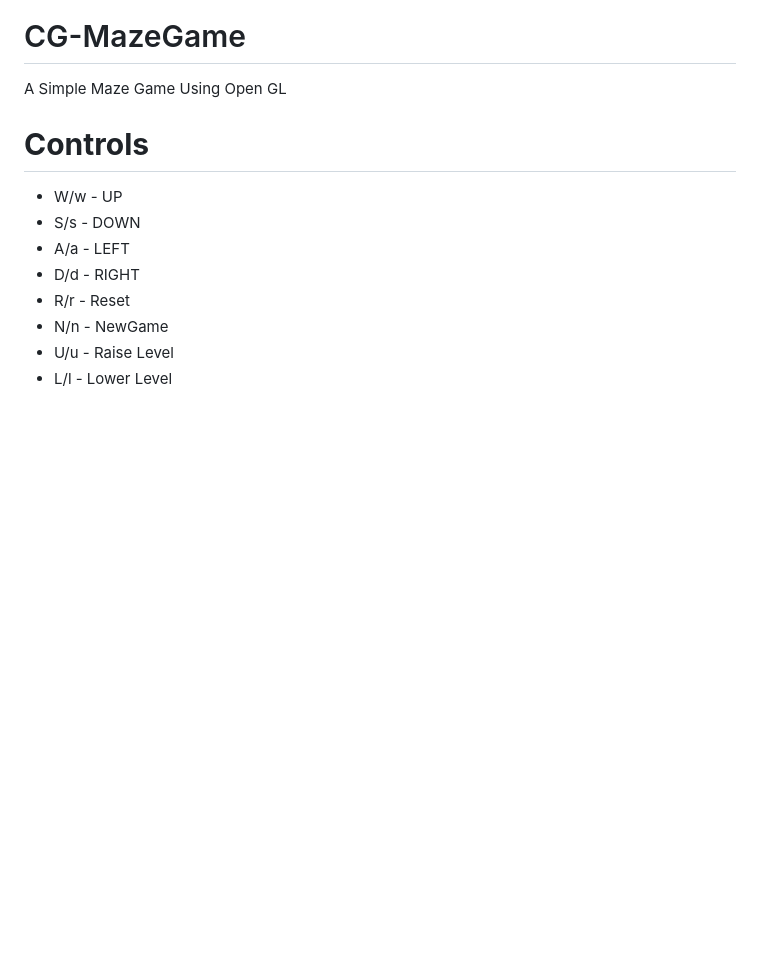
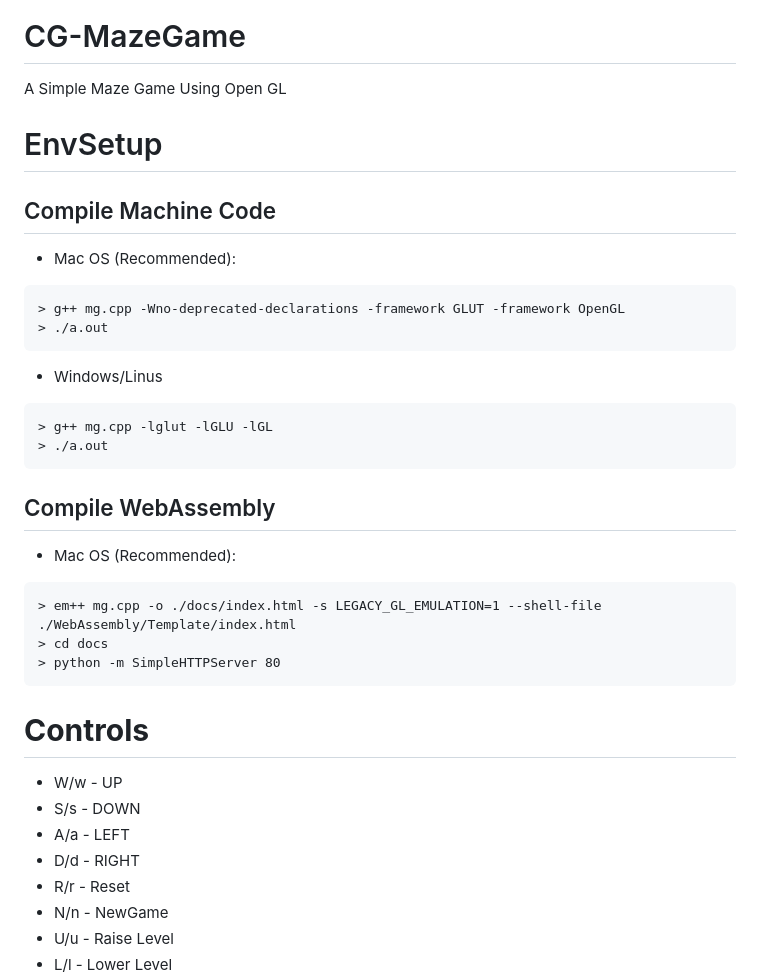
Before and after one commit to Sid-Heart/CG-MazeGame, a Markdown page: README.md, the part around one of its changes. Drawn GitHub-style; blank space fills up the shorter version.

````diff
--- a/README.md
+++ b/README.md
@@ -1,5 +1,25 @@
 # CG-MazeGame
 A Simple Maze Game Using Open GL
+
+# EnvSetup
+## Compile Machine Code
+- Mac OS (Recommended):
+```
+> g++ mg.cpp -Wno-deprecated-declarations -framework GLUT -framework OpenGL
+> ./a.out
+```
+- Windows/Linus
+```
+> g++ mg.cpp -lglut -lGLU -lGL
+> ./a.out
+```
+## Compile WebAssembly
+- Mac OS (Recommended):
+```
+> em++ mg.cpp -o ./docs/index.html -s LEGACY_GL_EMULATION=1 --shell-file ./WebAssembly/Template/index.html
+> cd docs
+> python -m SimpleHTTPServer 80
+```
 
 # **Controls**
 - W/w - UP
````
Also changed, not shown: other parts of README.md (+3 -0 lines), Screenshot/Capture.PNG, Screenshot/Capture1.PNG, Screenshot/Capture2.PNG, 11 other files.
